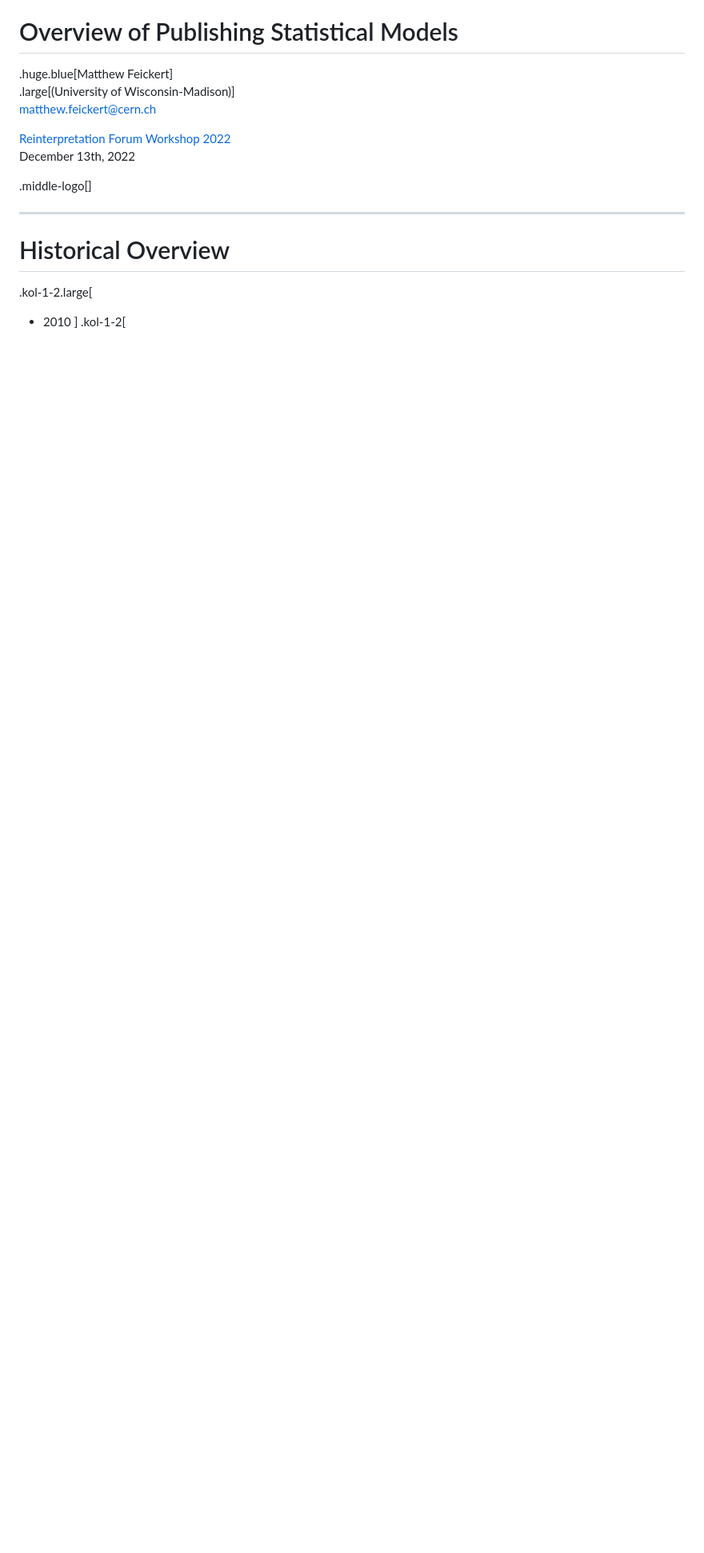
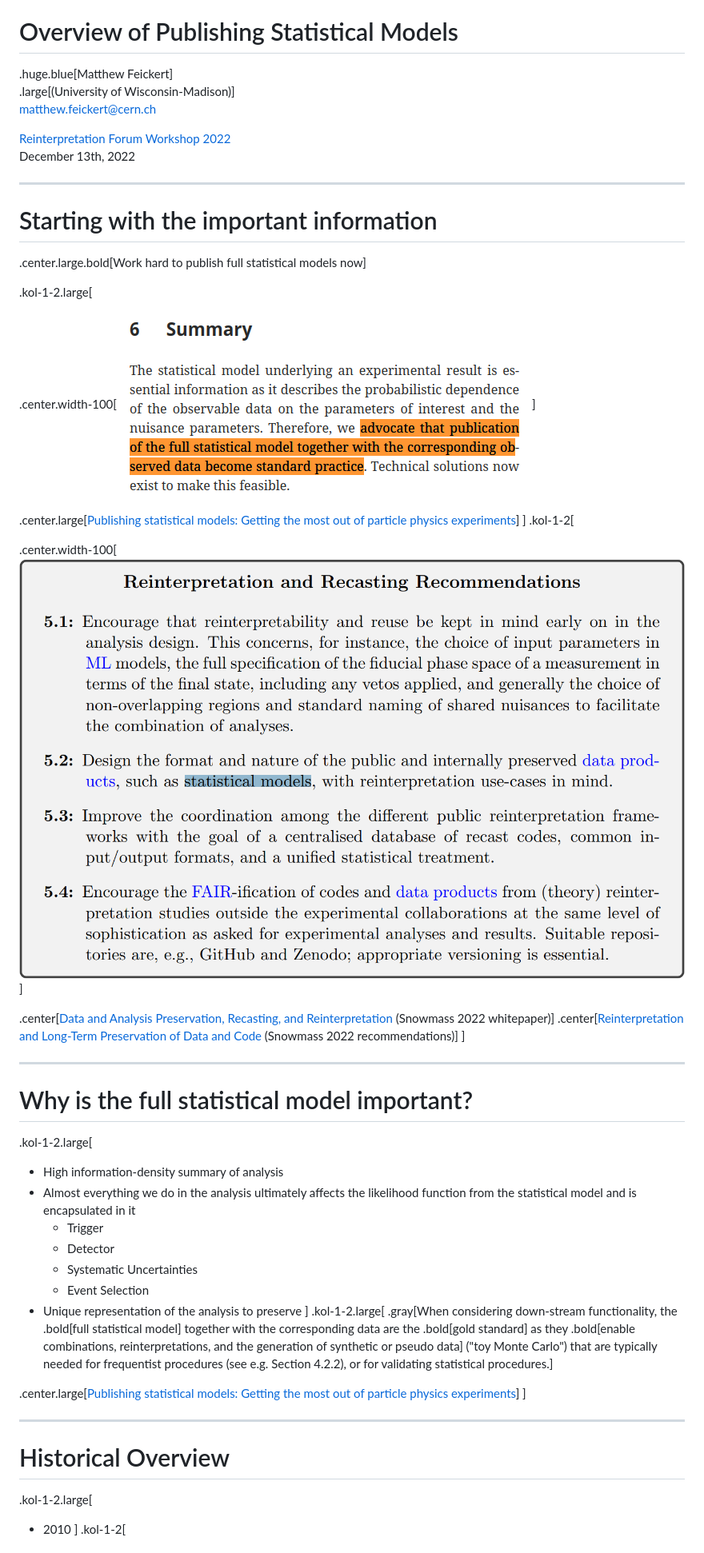
Before and after one commit to matthewfeickert-talks/talk-reinterpretation-forum-2022, a Markdown page: talk.md, the part around the change printed below. Shown: that part at 80% size. Rendered like a GitHub page; pictures changed too: figures/recommendation-tall.png (added), figures/snowmass-recommendations.png (added); blank space fills up the shorter version.

Commit message:
Add figures for Snowmass recommendations

```diff
--- a/talk.md
+++ b/talk.md
@@ -13,7 +13,43 @@ count: false
 <br>
 December 13th, 2022
 
-.middle-logo[]
+---
+# Starting with the important information
+
+.center.large.bold[Work hard to publish full statistical models now]
+
+.kol-1-2.large[
+
+.center.width-100[[![recommendation-tall](figures/recommendation-tall.png)](https://inspirehep.net/literature/1919763)]
+<!-- .center.width-100[[![full-model-recommendation](figures/full-model-recommendation.png)](https://inspirehep.net/literature/1919763)] -->
+
+.center.large[[Publishing statistical models: Getting the most out of particle physics experiments](https://inspirehep.net/literature/1919763)]
+]
+.kol-1-2[
+
+.center.width-100[[![snowmass-recommendations](figures/snowmass-recommendations.png)](https://inspirehep.net/literature/2054747)]
+
+.center[[Data and Analysis Preservation, Recasting, and Reinterpretation](https://inspirehep.net/literature/2054747) (Snowmass 2022 whitepaper)]
+.center[[Reinterpretation and Long-Term Preservation of Data and Code](https://inspirehep.net/literature/2153139) (Snowmass 2022 recommendations)]
+]
+
+---
+# Why is the full statistical model important?
+
+.kol-1-2.large[
+- High information-density summary of analysis
+- Almost everything we do in the analysis ultimately affects the likelihood function from the statistical model and is encapsulated in it
+   - Trigger
+   - Detector
+   - Systematic Uncertainties
+   - Event Selection
+- Unique representation of the analysis to preserve
+]
+.kol-1-2.large[
+.gray[When considering down-stream functionality, the .bold[full statistical model] together with the corresponding data are the .bold[gold standard] as they .bold[enable combinations, reinterpretations, and the generation of synthetic or pseudo data] ("toy Monte Carlo") that are typically needed for frequentist procedures (see e.g. Section 4.2.2), or for validating statistical procedures.]
+
+.center.large[[Publishing statistical models: Getting the most out of particle physics experiments](https://inspirehep.net/literature/1919763)]
+]
 
 ---
 # Historical Overview
```
Also changed, not shown: other parts of talk.md (+0 -18 lines), figures/full-model-recommendation.png (added), 1 other file.
